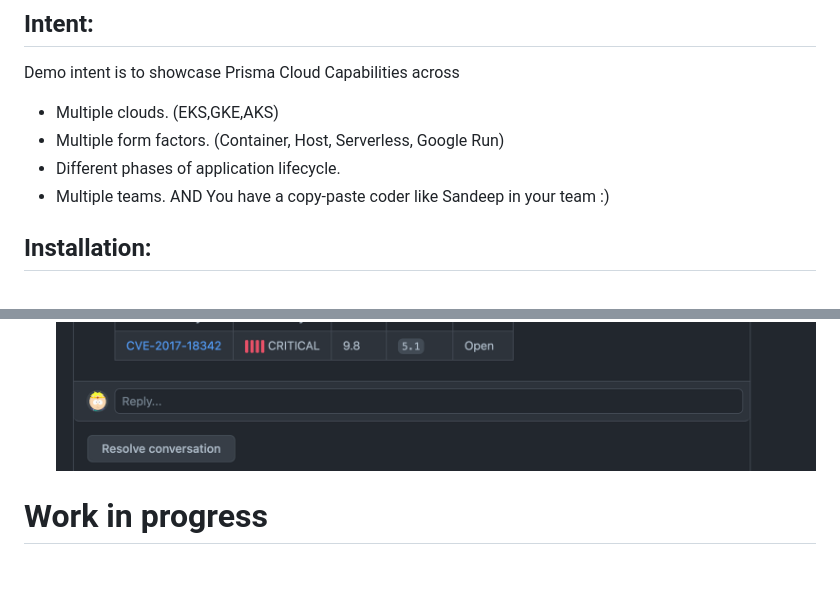
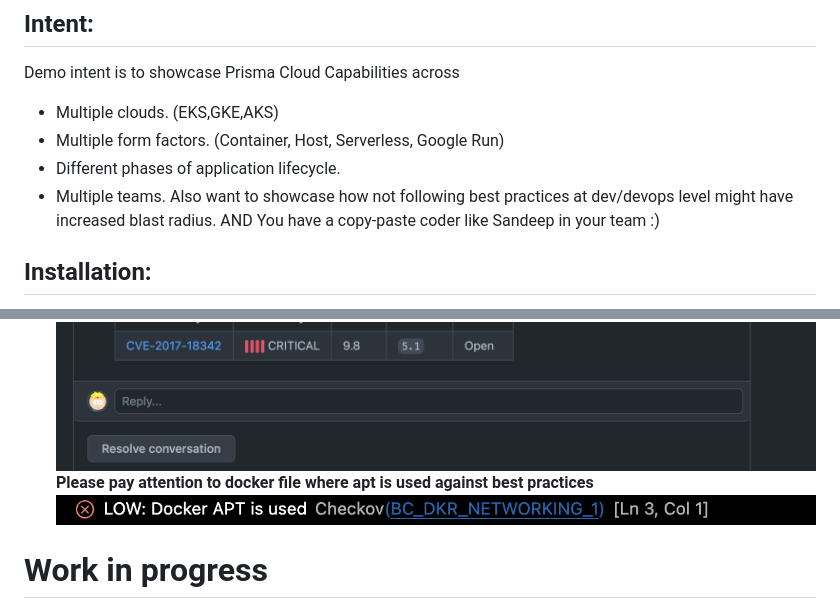
Before and after one commit to chanduusc/prismacloud-demo, a Markdown page: README.md, 2 parts joined by grey strips. GitHub-like rendering; pictures changed too: apt-alert.png (added); blank space fills up the shorter version.

Commit message:
[skip ci]

```diff
--- a/README.md
+++ b/README.md
@@ -6,6 +6,7 @@ Uses Github actions for CI and CD process.
   - Multiple form factors. (Container, Host, Serverless, Google Run)
   - Different phases of application lifecycle.
   - Multiple teams.
+Also want to showcase how not following best practices at dev/devops level might have increased blast radius.
 AND
 You have a copy-paste coder like Sandeep in your team :)
 ## Installation:
@@ -34,8 +35,8 @@ You have a copy-paste coder like Sandeep in your team :)
 ![Submit fix from the PC Console](submit_pr_from_pc.png)
 ![Verify PR in the Github ](pr_opened_by_prisma_cloud.png)
 ![Outdated activities after fixing the issue ](outdated_requirements.png)
-
-
+__Please pay attention to docker file where apt is used against best practices__
+![APT warning ](apt-alert.png)
 # Work in progress
 
 Needs the below secrets to be configured in your Github
```
